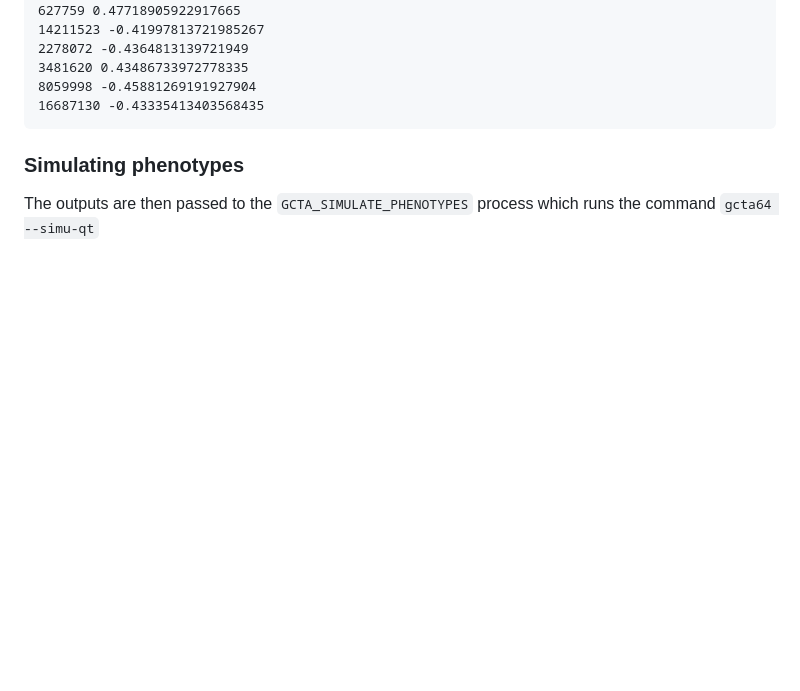
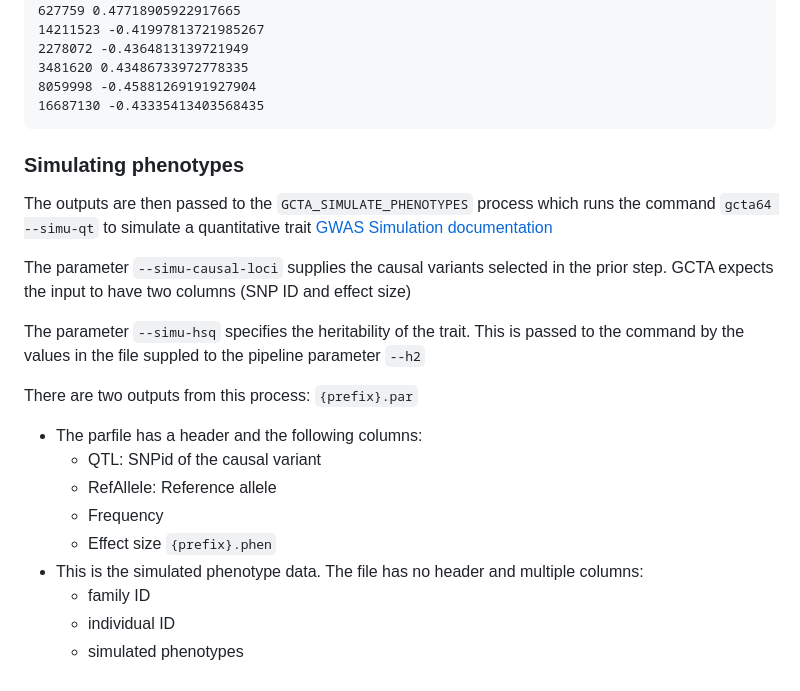
Before and after one commit to AndersenLab/nemascan-sims-nf, a Markdown page: README.md, the part around the change. Drawn GitHub-style; blank space fills up the shorter version.

````diff
--- a/README.md
+++ b/README.md
@@ -61,4 +61,21 @@ Finally, the script saves the causal_variants to a file `causal_variants.txt` in
 16687130 -0.43335413403568435
 ```
 ### Simulating phenotypes
-The outputs are then passed to the `GCTA_SIMULATE_PHENOTYPES` process which runs the command `gcta64 --simu-qt`
+The outputs are then passed to the `GCTA_SIMULATE_PHENOTYPES` process which runs the command `gcta64 --simu-qt` to simulate a quantitative trait [GWAS Simulation documentation](https://yanglab.westlake.edu.cn/software/gcta/#GWASSimulation)
+
+The parameter `--simu-causal-loci` supplies the causal variants selected in the prior step. GCTA expects the input to have two columns (SNP ID and effect size)
+
+The parameter `--simu-hsq` specifies the heritability of the trait. This is passed to the command by the values in the file suppled to the pipeline parameter `--h2`
+
+There are two outputs from this process:
+`{prefix}.par`
+  - The parfile has a header and the following columns:
+    - QTL: SNPid of the causal variant
+    - RefAllele: Reference allele
+    - Frequency
+    - Effect size
+`{prefix}.phen`
+  - This is the simulated phenotype data. The file has no header and multiple columns:
+    - family ID
+    - individual ID
+    - simulated phenotypes
````
